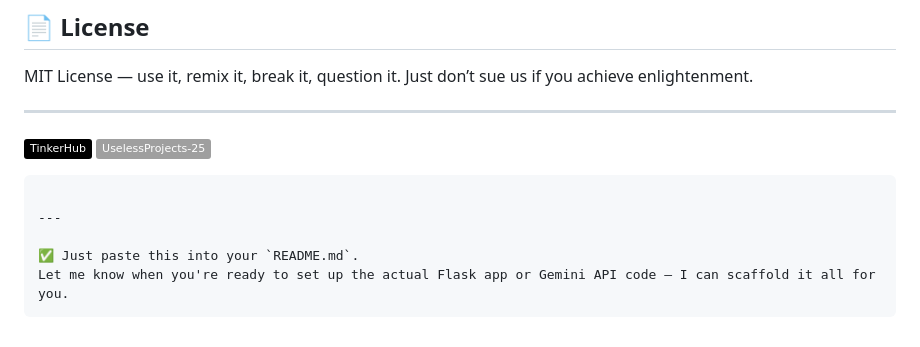
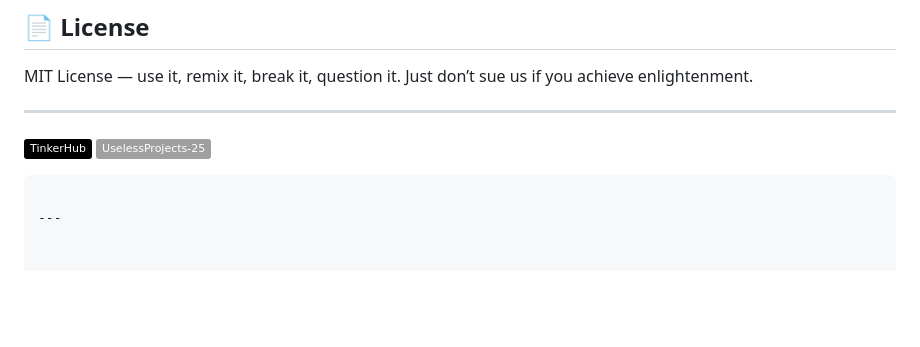
Before and after one commit to ashishkm1098-droid/Useless-projects-philisophy-bot, a Markdown page: README.md, the part around the change. Rendered like a GitHub page; badges without logos; blank space fills up the shorter version.

````diff
--- a/README.md
+++ b/README.md
@@ -181,7 +181,3 @@ MIT License — use it, remix it, break it, question it. Just don’t sue us if
 ```
 
 ---
-
-✅ Just paste this into your `README.md`.
-Let me know when you're ready to set up the actual Flask app or Gemini API code — I can scaffold it all for you.
-```
````
